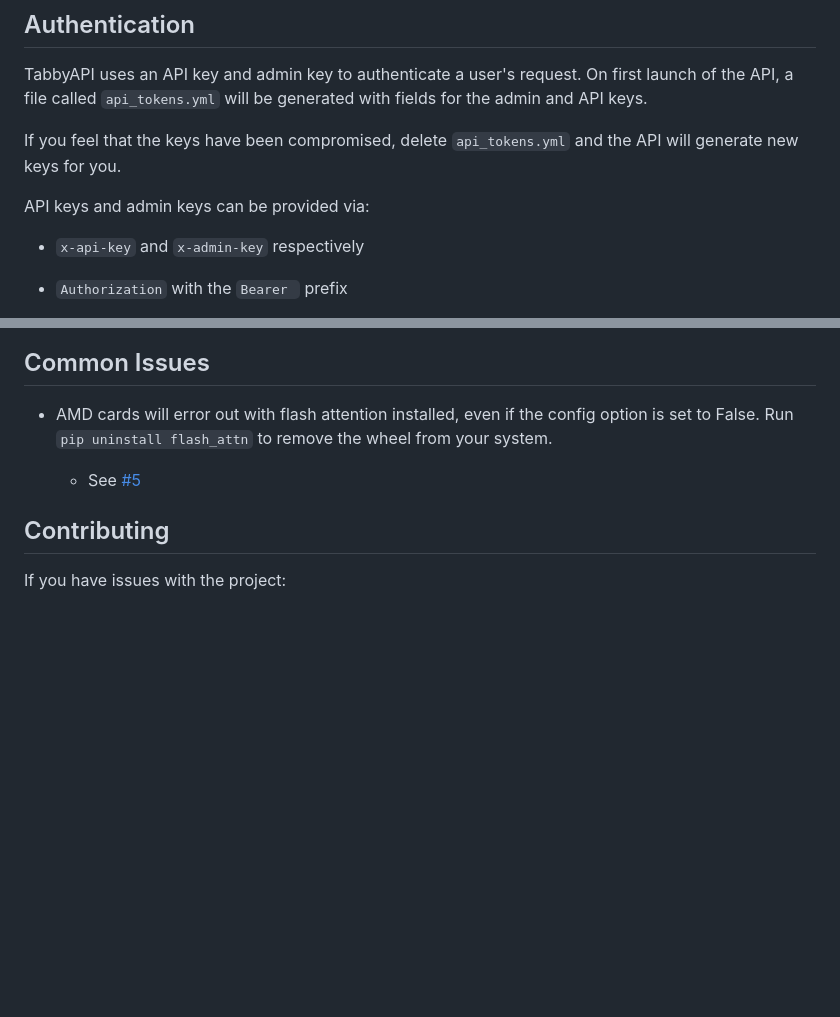
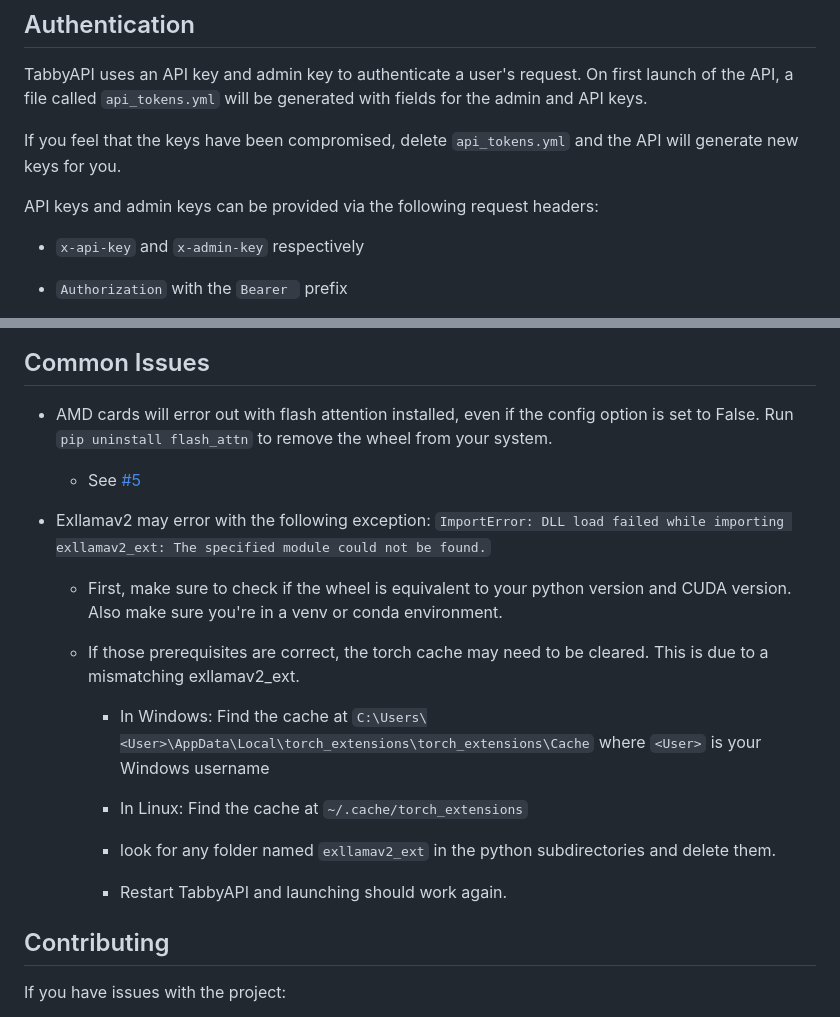
Before and after one commit to theroyallab/tabbyAPI, a Markdown page: README.md, 2 parts joined by grey strips. GitHub-like rendering; blank space fills up the shorter version.

Commit message:
Update README
Signed-off-by: kingbri <bdashore3@proton.me>

```diff
--- a/README.md
+++ b/README.md
@@ -76,7 +76,7 @@ TabbyAPI uses an API key and admin key to authenticate a user's request. On firs
 
 If you feel that the keys have been compromised, delete `api_tokens.yml` and the API will generate new keys for you.
 
-API keys and admin keys can be provided via:
+API keys and admin keys can be provided via the following request headers:
 
 - `x-api-key` and `x-admin-key` respectively
 
@@ -97,6 +97,20 @@ All routes require an API key except for the following which require an **admin*
 - AMD cards will error out with flash attention installed, even if the config option is set to False. Run `pip uninstall flash_attn` to remove the wheel from your system.
 
    - See [#5](https://github.com/theroyallab/tabbyAPI/issues/5)
+
+- Exllamav2 may error with the following exception: `ImportError: DLL load failed while importing exllamav2_ext: The specified module could not be found.`
+
+   - First, make sure to check if the wheel is equivalent to your python version and CUDA version. Also make sure you're in a venv or conda environment.
+
+   - If those prerequisites are correct, the torch cache may need to be cleared. This is due to a mismatching exllamav2_ext.
+
+      - In Windows: Find the cache at `C:\Users\<User>\AppData\Local\torch_extensions\torch_extensions\Cache` where `<User>` is your Windows username
+
+      - In Linux: Find the cache at `~/.cache/torch_extensions`
+
+      - look for any folder named `exllamav2_ext` in the python subdirectories and delete them.
+
+      - Restart TabbyAPI and launching should work again.
 
 ## Contributing
 
```
